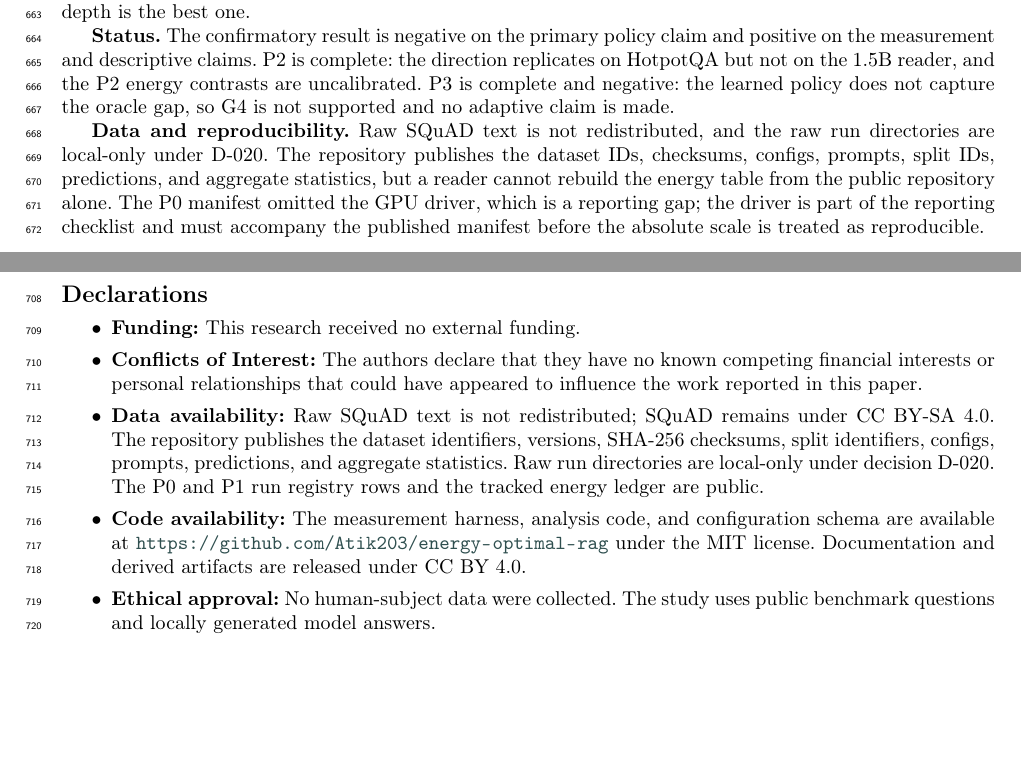
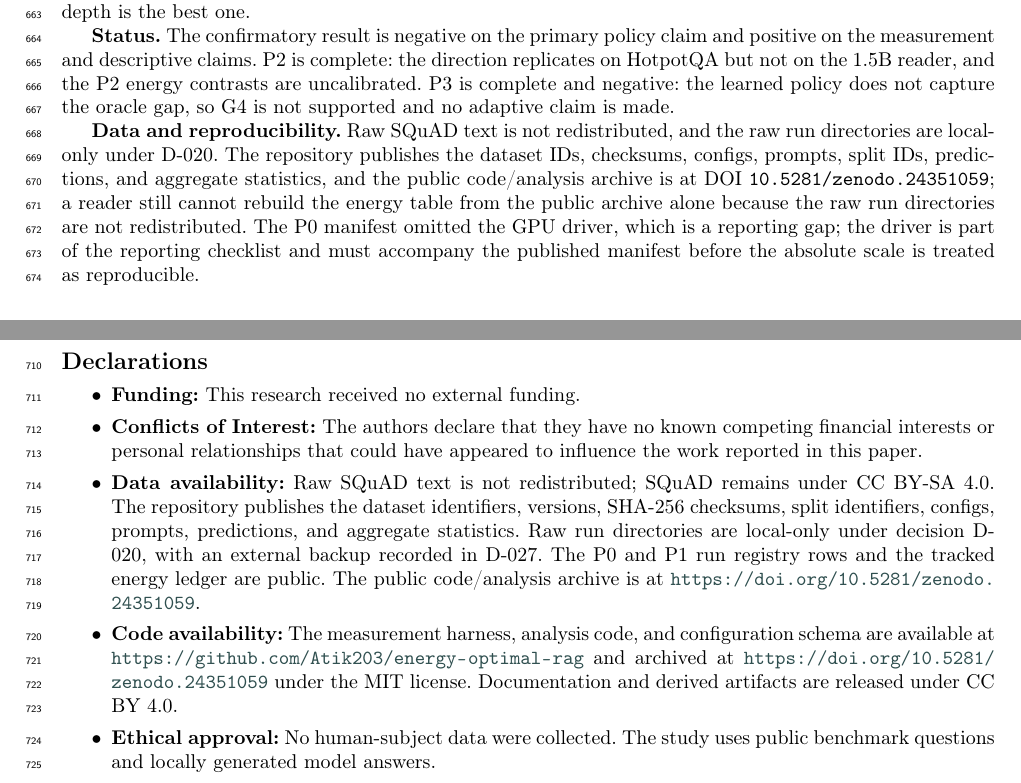
Before and after one commit to Atik203/energy-optimal-rag, a LaTeX paper (paper/main.tex): two parts of pages 21 and 22 of 23, joined at a grey line, cut so that both start at the same text, the shorter picture padded with empty space. Compiled offline with pdfLaTeX; a LaTeX package or settings file that is missing is left out.

Commit message:
docs: cite the archived release DOI in the paper

```diff
--- a/paper/main.tex
+++ b/paper/main.tex
@@ -900,7 +900,7 @@ P1 is complete and its result is mixed. The measurement chain passed: 7{,}000 of
 
 \textbf{Status.} The confirmatory result is negative on the primary policy claim and positive on the measurement and descriptive claims. P2 is complete: the direction replicates on HotpotQA but not on the 1.5B reader, and the P2 energy contrasts are uncalibrated. P3 is complete and negative: the learned policy does not capture the oracle gap, so G4 is not supported and no adaptive claim is made.
 
-\textbf{Data and reproducibility.} Raw SQuAD text is not redistributed, and the raw run directories are local-only under D-020. The repository publishes the dataset IDs, checksums, configs, prompts, split IDs, predictions, and aggregate statistics, but a reader cannot rebuild the energy table from the public repository alone. The P0 manifest omitted the GPU driver, which is a reporting gap; the driver is part of the reporting checklist and must accompany the published manifest before the absolute scale is treated as reproducible.
+\textbf{Data and reproducibility.} Raw SQuAD text is not redistributed, and the raw run directories are local-only under D-020. The repository publishes the dataset IDs, checksums, configs, prompts, split IDs, predictions, and aggregate statistics, and the public code/analysis archive is at DOI \texttt{10.5281/zenodo.24351059}; a reader still cannot rebuild the energy table from the public archive alone because the raw run directories are not redistributed. The P0 manifest omitted the GPU driver, which is a reporting gap; the driver is part of the reporting checklist and must accompany the published manifest before the absolute scale is treated as reproducible.
 
 \section{Conclusion}\label{sec:conclusion}
 
@@ -926,9 +926,9 @@ These results do not establish a universal $k^{*}$, a 2 pp optimum, or a learned
 
   \item \textbf{Conflicts of Interest:} The authors declare that they have no known competing financial interests or personal relationships that could have appeared to influence the work reported in this paper.
 
-  \item \textbf{Data availability:} Raw SQuAD text is not redistributed; SQuAD remains under CC BY-SA 4.0. The repository publishes the dataset identifiers, versions, SHA-256 checksums, split identifiers, configs, prompts, predictions, and aggregate statistics. Raw run directories are local-only under decision D-020. The P0 and P1 run registry rows and the tracked energy ledger are public.
+  \item \textbf{Data availability:} Raw SQuAD text is not redistributed; SQuAD remains under CC BY-SA 4.0. The repository publishes the dataset identifiers, versions, SHA-256 checksums, split identifiers, configs, prompts, predictions, and aggregate statistics. Raw run directories are local-only under decision D-020, with an external backup recorded in D-027. The P0 and P1 run registry rows and the tracked energy ledger are public. The public code/analysis archive is at \url{https://doi.org/10.5281/zenodo.24351059}.
 
-  \item \textbf{Code availability:} The measurement harness, analysis code, and configuration schema are available at \url{https://github.com/Atik203/energy-optimal-rag} under the MIT license. Documentation and derived artifacts are released under CC BY 4.0.
+  \item \textbf{Code availability:} The measurement harness, analysis code, and configuration schema are available at \url{https://github.com/Atik203/energy-optimal-rag} and archived at \url{https://doi.org/10.5281/zenodo.24351059} under the MIT license. Documentation and derived artifacts are released under CC BY 4.0.
 
   \item \textbf{Ethical approval:} No human-subject data were collected. The study uses public benchmark questions and locally generated model answers.
 
```
